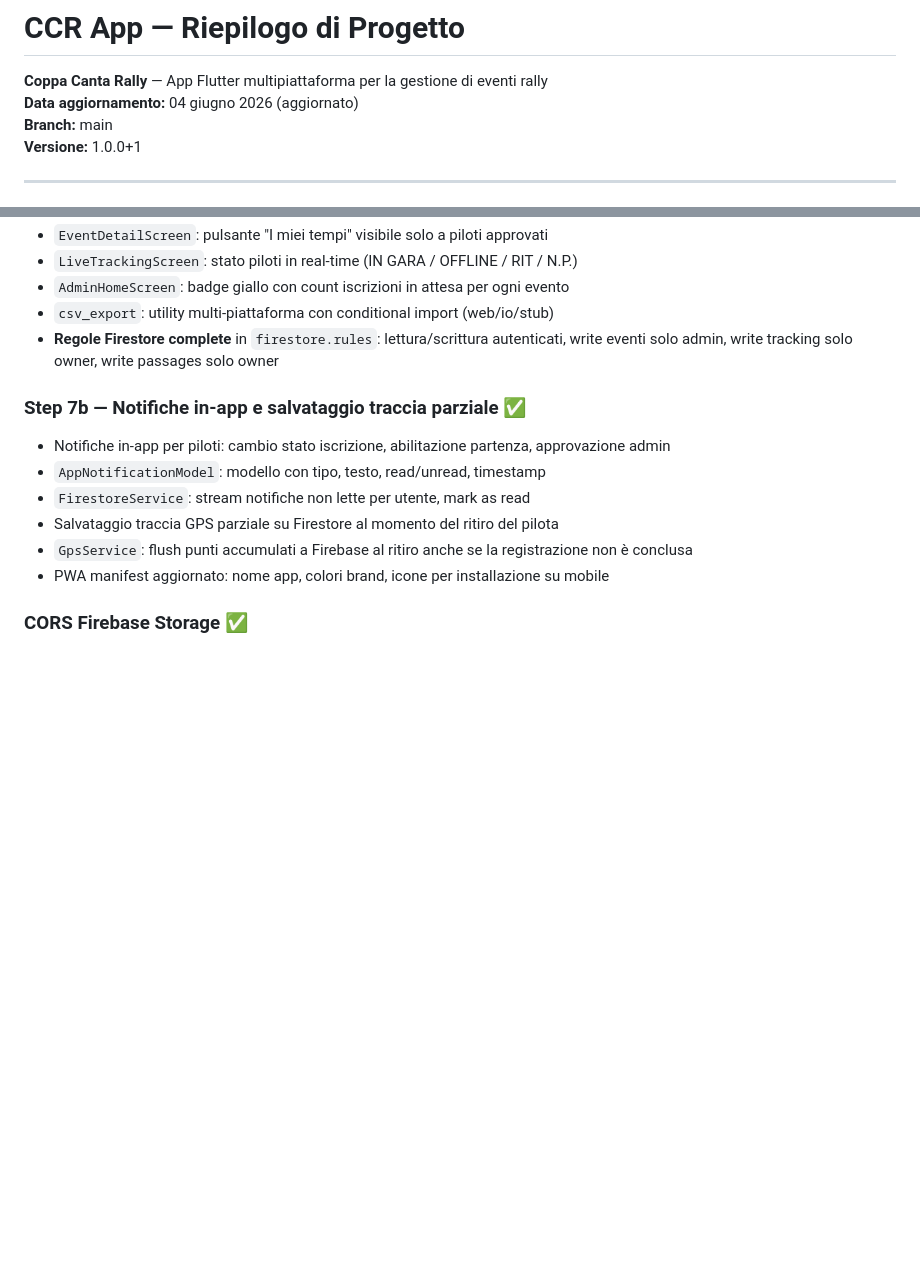
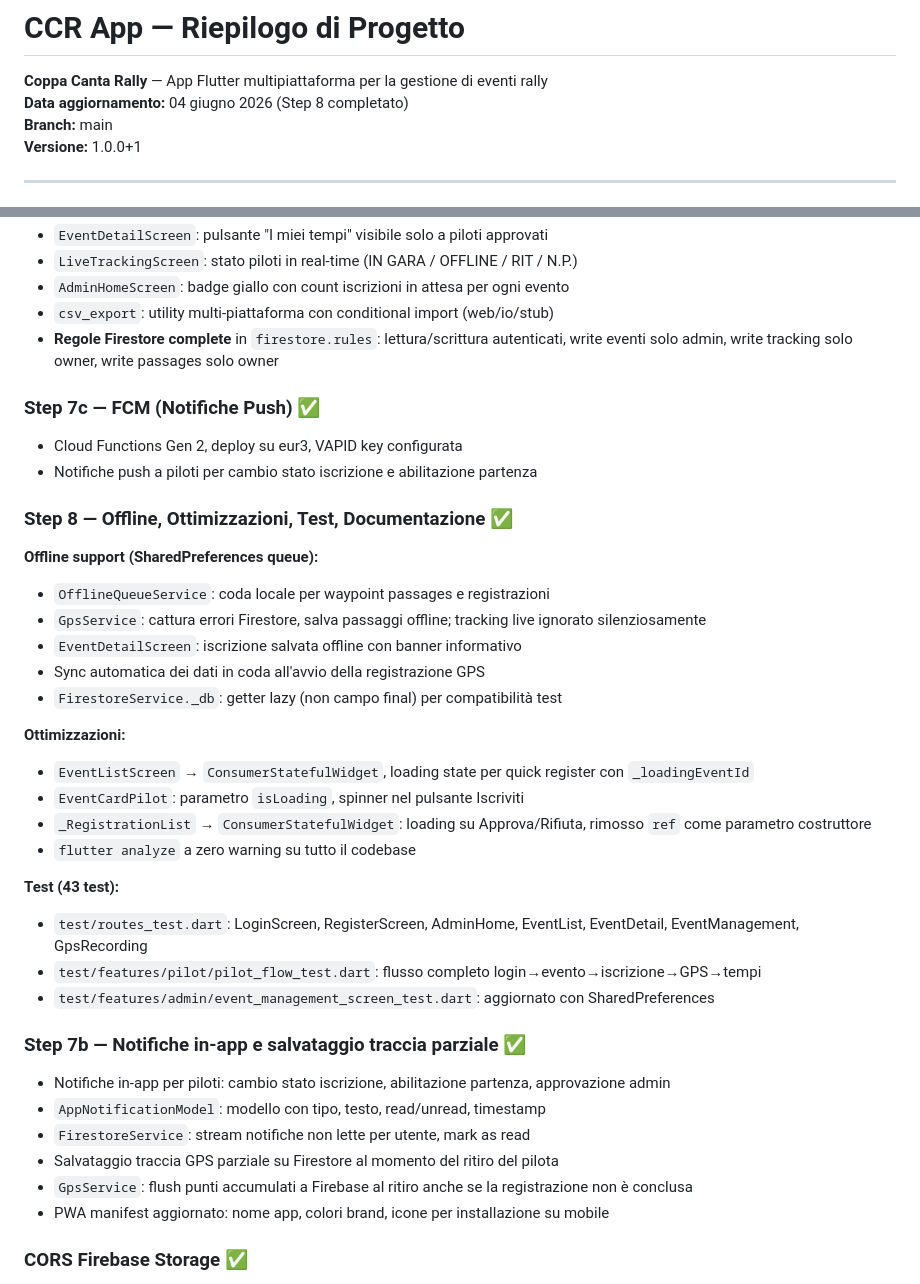
Before and after one commit to michelepierini89-gif/ccr_app, a Markdown page: PROGETTO_CCR.md, 2 parts joined by grey strips. Drawn GitHub-style; blank space fills up the shorter version.

```diff
--- a/PROGETTO_CCR.md
+++ b/PROGETTO_CCR.md
@@ -1,7 +1,7 @@
 # CCR App — Riepilogo di Progetto
 
 **Coppa Canta Rally** — App Flutter multipiattaforma per la gestione di eventi rally
-**Data aggiornamento:** 04 giugno 2026 (aggiornato)
+**Data aggiornamento:** 04 giugno 2026 (Step 8 completato)
 **Branch:** main
 **Versione:** 1.0.0+1
 
@@ -256,6 +256,30 @@ ccr_app/
 - `csv_export`: utility multi-piattaforma con conditional import (web/io/stub)
 - **Regole Firestore complete** in `firestore.rules`: lettura/scrittura autenticati, write eventi solo admin, write tracking solo owner, write passages solo owner
 
+### Step 7c — FCM (Notifiche Push) ✅
+- Cloud Functions Gen 2, deploy su eur3, VAPID key configurata
+- Notifiche push a piloti per cambio stato iscrizione e abilitazione partenza
+
+### Step 8 — Offline, Ottimizzazioni, Test, Documentazione ✅
+
+**Offline support (SharedPreferences queue):**
+- `OfflineQueueService`: coda locale per waypoint passages e registrazioni
+- `GpsService`: cattura errori Firestore, salva passaggi offline; tracking live ignorato silenziosamente
+- `EventDetailScreen`: iscrizione salvata offline con banner informativo
+- Sync automatica dei dati in coda all'avvio della registrazione GPS
+- `FirestoreService._db`: getter lazy (non campo final) per compatibilità test
+
+**Ottimizzazioni:**
+- `EventListScreen` → `ConsumerStatefulWidget`, loading state per quick register con `_loadingEventId`
+- `EventCardPilot`: parametro `isLoading`, spinner nel pulsante Iscriviti
+- `_RegistrationList` → `ConsumerStatefulWidget`: loading su Approva/Rifiuta, rimosso `ref` come parametro costruttore
+- `flutter analyze` a zero warning su tutto il codebase
+
+**Test (43 test):**
+- `test/routes_test.dart`: LoginScreen, RegisterScreen, AdminHome, EventList, EventDetail, EventManagement, GpsRecording
+- `test/features/pilot/pilot_flow_test.dart`: flusso completo login→evento→iscrizione→GPS→tempi
+- `test/features/admin/event_management_screen_test.dart`: aggiornato con SharedPreferences
+
 ### Step 7b — Notifiche in-app e salvataggio traccia parziale ✅
 - Notifiche in-app per piloti: cambio stato iscrizione, abilitazione partenza, approvazione admin
 - `AppNotificationModel`: modello con tipo, testo, read/unread, timestamp
```
Also changed, not shown: other parts of PROGETTO_CCR.md (+10 -3 lines), FIRESTORE_RULES.md (added, +131 -0 lines), TODO.md (added, +75 -0 lines).
